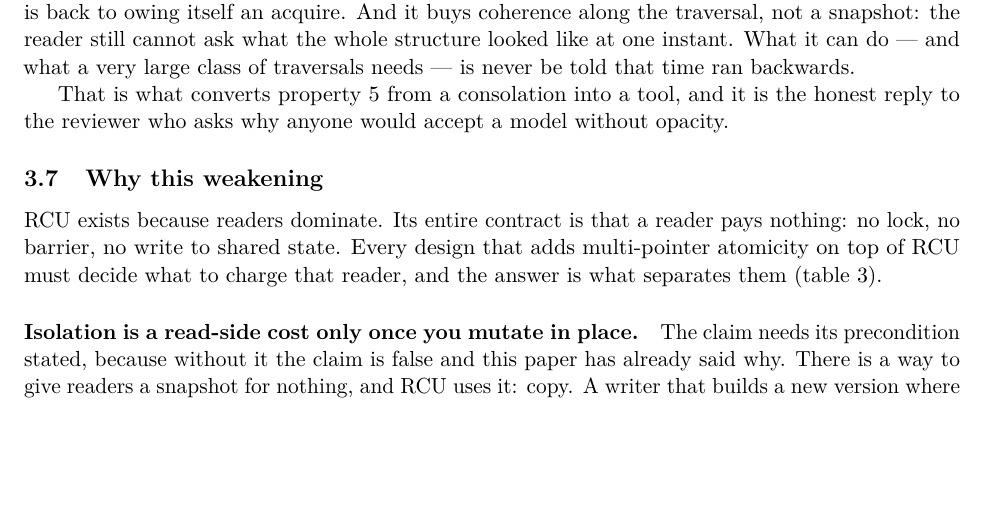
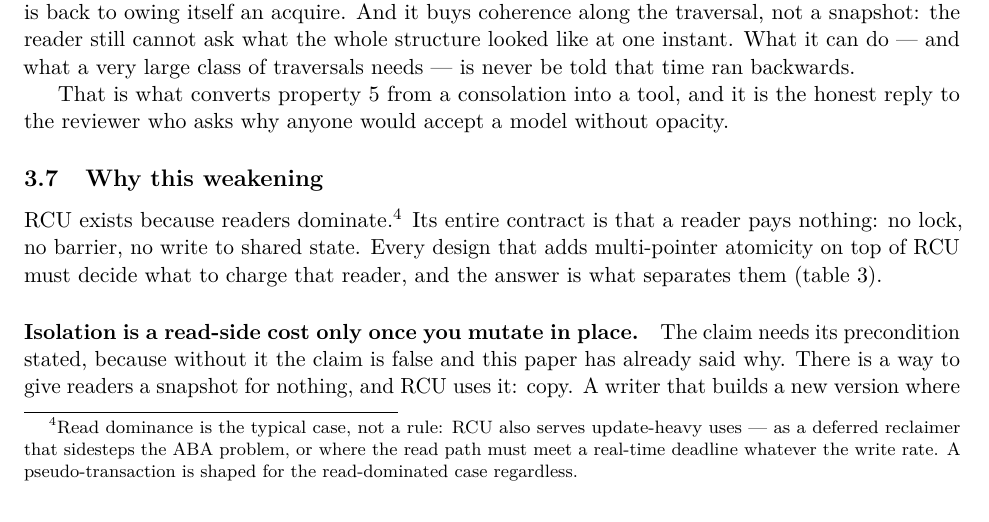
Before and after one commit to compudj/articles, a LaTeX paper (p1-sw-flip-latch/main.tex): part of page 11 of 32, cut so that both start at the same text, the shorter picture padded with empty space. Compiled offline with pdfLaTeX.

Commit message:
p1: qualify "readers dominate" -- update-heavy RCU uses exist (review)
Per McKenney: read dominance is the common case, not a law. RCU also
serves update-heavy uses -- as a deferred reclaimer that sidesteps ABA,
or for real-time read-path determinism under heavy writes. Footnote
acknowledging these; the design still targets the read-dominated case.

Signed-off-by: Mathieu Desnoyers <mathieu.desnoyers@efficios.com>

```diff
--- a/p1-sw-flip-latch/main.tex
+++ b/p1-sw-flip-latch/main.tex
@@ -816,7 +816,11 @@ without opacity.
 \subsection{Why this weakening}
 \label{sec:whyweakening}
 
-\rcu exists because readers dominate. Its entire contract is that a reader pays
+\rcu exists because readers dominate.\footnote{Read dominance is the typical
+case, not a rule: \rcu also serves update-heavy uses --- as a deferred reclaimer
+that sidesteps the ABA problem, or where the read path must meet a real-time
+deadline whatever the write rate. A \pseudotxn is shaped for the read-dominated
+case regardless.} Its entire contract is that a reader pays
 nothing: no lock, no barrier, no write to shared state. Every design that adds
 multi-pointer atomicity on top of \rcu must decide what to charge that reader,
 and the answer is what separates them (\cref{tab:comparison}).
```
